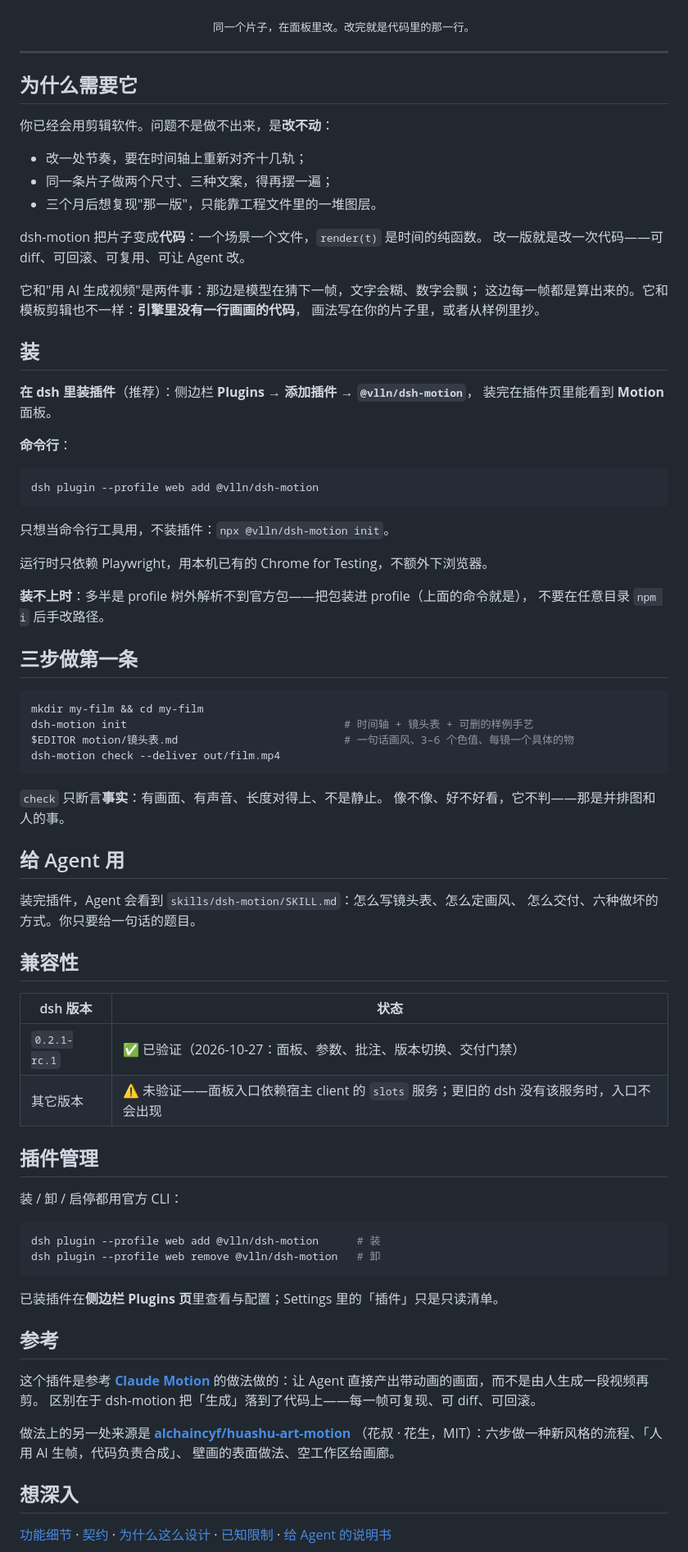
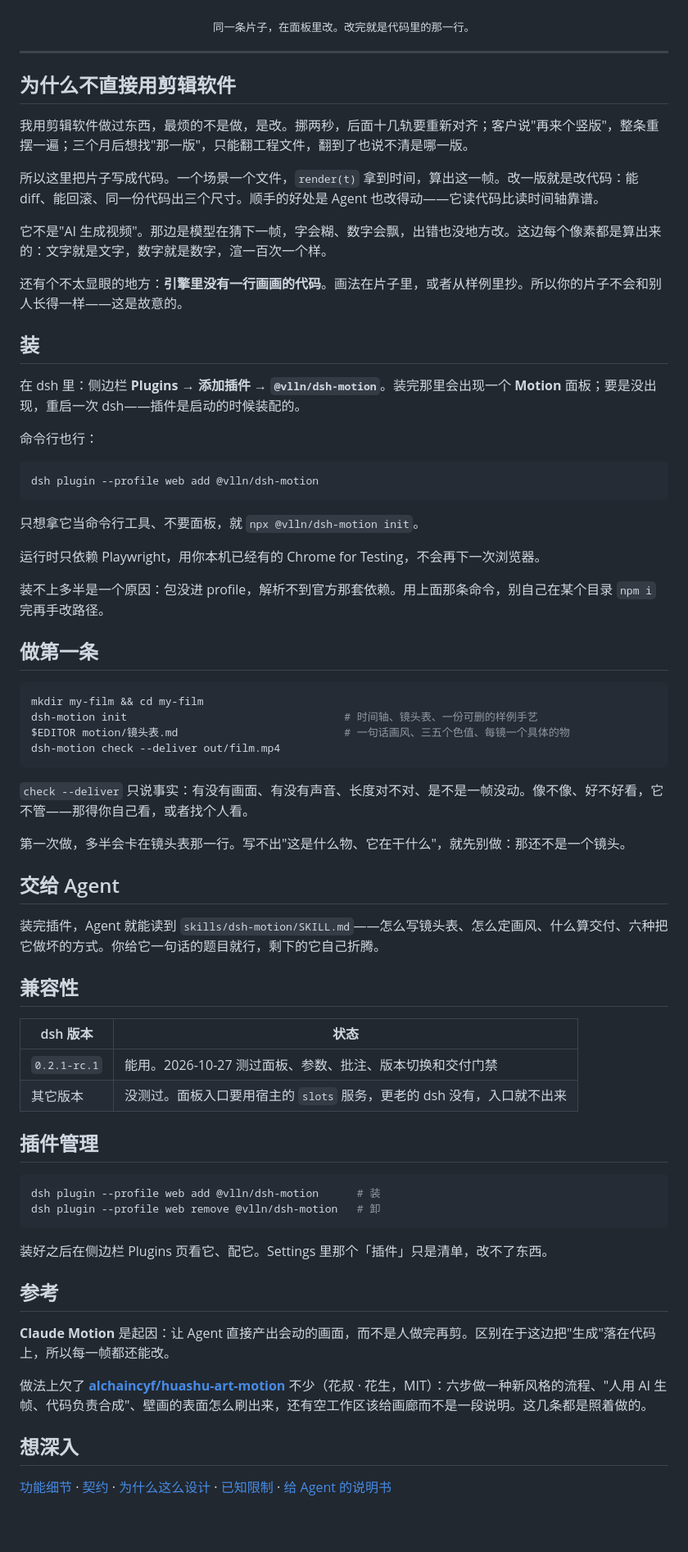
Before and after one commit to vlln/dsh-motion, a Markdown page: README.md, the part around one of its changes. Shown at 82% size. GitHub-like rendering; blank space fills up the shorter version.

Commit message:
readme: write it like a person, not like a spec
The prose read as machine-written for the usual reasons: every claim came
in threes, every bullet had a bold lead-in, and nothing admitted a cost.

Rewritten in first person, with the specific annoyances instead of
abstractions (move two seconds and ten tracks need realigning; the client
asks for a vertical cut and you lay the whole thing out again; three months
later you cannot tell which version was 'that one'). Added the things a
real page admits: the first attempt usually stalls on the storyboard row,
and getting it installed wrong is almost always the same mistake.

Cut the essay cadence. 95 lines.

````diff
--- a/README.md
+++ b/README.md
@@ -15,88 +16,74 @@
   <img src="docs/demo/ui.gif" width="760" alt="同一个片子，在面板里改：画面上的字、时间、镜头都能直接改">
 </p>
 
-<p align="center"><sub>同一个片子，在面板里改。改完就是代码里的那一行。</sub></p>
+<p align="center"><sub>同一条片子，在面板里改。改完就是代码里的那一行。</sub></p>
 
 ---
 
-## 为什么需要它
+## 为什么不直接用剪辑软件
 
-你已经会用剪辑软件。问题不是做不出来，是**改不动**：
+我用剪辑软件做过东西，最烦的不是做，是改。挪两秒，后面十几轨要重新对齐；客户说"再来个竖版"，整条重摆一遍；三个月后想找"那一版"，只能翻工程文件，翻到了也说不清是哪一版。
 
-- 改一处节奏，要在时间轴上重新对齐十几轨；
-- 同一条片子做两个尺寸、三种文案，得再摆一遍；
-- 三个月后想复现"那一版"，只能靠工程文件里的一堆图层。
+所以这里把片子写成代码。一个场景一个文件，`render(t)` 拿到时间，算出这一帧。改一版就是改代码：能 diff、能回滚、同一份代码出三个尺寸。顺手的好处是 Agent 也改得动——它读代码比读时间轴靠谱。
 
-dsh-motion 把片子变成**代码**：一个场景一个文件，`render(t)` 是时间的纯函数。
-改一版就是改一次代码——可 diff、可回滚、可复用、可让 Agent 改。
+它不是"AI 生成视频"。那边是模型在猜下一帧，字会糊、数字会飘，出错也没地方改。这边每个像素都是算出来的：文字就是文字，数字就是数字，渲一百次一个样。
 
-它和"用 AI 生成视频"是两件事：那边是模型在猜下一帧，文字会糊、数字会飘；
-这边每一帧都是算出来的。它和模板剪辑也不一样：**引擎里没有一行画画的代码**，
-画法写在你的片子里，或者从样例里抄。
+还有个不太显眼的地方：**引擎里没有一行画画的代码**。画法在片子里，或者从样例里抄。所以你的片子不会和别人长得一样——这是故意的。
 
 ## 装
 
-**在 dsh 里装插件**（推荐）：侧边栏 **Plugins → 添加插件 → `@vlln/dsh-motion`**，
-装完在插件页里能看到 **Motion** 面板。
+在 dsh 里：侧边栏 **Plugins → 添加插件 → `@vlln/dsh-motion`**。装完那里会出现一个 **Motion** 面板；要是没出现，重启一次 dsh——插件是启动的时候装配的。
 
-**命令行**：
+命令行也行：
 
 ```bash
 dsh plugin --profile web add @vlln/dsh-motion
 ```
 
-只想当命令行工具用，不装插件：`npx @vlln/dsh-motion init`。
+只想拿它当命令行工具、不要面板，就 `npx @vlln/dsh-motion init`。
 
-运行时只依赖 Playwright，用本机已有的 Chrome for Testing，不额外下浏览器。
+运行时只依赖 Playwright，用你本机已经有的 Chrome for Testing，不会再下一次浏览器。
 
-**装不上时**：多半是 profile 树外解析不到官方包——把包装进 profile（上面的命令就是），
-不要在任意目录 `npm i` 后手改路径。
+装不上多半是一个原因：包没进 profile，解析不到官方那套依赖。用上面那条命令，别自己在某个目录 `npm i` 完再手改路径。
 
-## 三步做第一条
+## 做第一条
 
 ```bash
 mkdir my-film && cd my-film
-dsh-motion init                                  # 时间轴 + 镜头表 + 可删的样例手艺
-$EDITOR motion/镜头表.md                          # 一句话画风、3–6 个色值、每镜一个具体的物
+dsh-motion init                                  # 时间轴、镜头表、一份可删的样例手艺
+$EDITOR motion/镜头表.md                          # 一句话画风、三五个色值、每镜一个具体的物
 dsh-motion check --deliver out/film.mp4
 ```
 
-`check` 只断言**事实**：有画面、有声音、长度对得上、不是静止。
-像不像、好不好看，它不判——那是并排图和人的事。
+`check --deliver` 只说事实：有没有画面、有没有声音、长度对不对、是不是一帧没动。像不像、好不好看，它不管——那得你自己看，或者找个人看。
 
-## 给 Agent 用
+第一次做，多半会卡在镜头表那一行。写不出"这是什么物、它在干什么"，就先别做：那还不是一个镜头。
 
-装完插件，Agent 会看到 `skills/dsh-motion/SKILL.md`：怎么写镜头表、怎么定画风、
-怎么交付、六种做坏的方式。你只要给一句话的题目。
+## 交给 Agent
+
+装完插件，Agent 就能读到 `skills/dsh-motion/SKILL.md`——怎么写镜头表、怎么定画风、什么算交付、六种把它做坏的方式。你给它一句话的题目就行，剩下的它自己折腾。
 
 ## 兼容性
 
 | dsh 版本 | 状态 |
 |---|---|
-| `0.2.1-rc.1` | ✅ 已验证（2026-10-27：面板、参数、批注、版本切换、交付门禁） |
-| 其它版本 | ⚠️ 未验证——面板入口依赖宿主 client 的 `slots` 服务；更旧的 dsh 没有该服务时，入口不会出现 |
+| `0.2.1-rc.1` | 能用。2026-10-27 测过面板、参数、批注、版本切换和交付门禁 |
+| 其它版本 | 没测过。面板入口要用宿主的 `slots` 服务，更老的 dsh 没有，入口就不出来 |
 
 ## 插件管理
-
-装 / 卸 / 启停都用官方 CLI：
 
 ```bash
 dsh plugin --profile web add @vlln/dsh-motion      # 装
 dsh plugin --profile web remove @vlln/dsh-motion   # 卸
 ```
 
-已装插件在**侧边栏 Plugins 页**里查看与配置；Settings 里的「插件」只是只读清单。
+装好之后在侧边栏 Plugins 页看它、配它。Settings 里那个「插件」只是清单，改不了东西。
 
 ## 参考
 
-这个插件是参考 **[Claude Motion](https://support.claude.com/zh-CN/articles/17454997-%E5%BC%80%E5%A7%8B%E4%BD%BF%E7%94%A8-claude-motion)**
-的做法做的：让 Agent 直接产出带动画的画面，而不是由人生成一段视频再剪。
-区别在于 dsh-motion 把「生成」落到了代码上——每一帧可复现、可 diff、可回滚。
+**Claude Motion** 是起因：让 Agent 直接产出会动的画面，而不是人做完再剪。区别在于这边把"生成"落在代码上，所以每一帧都还能改。
 
-做法上的另一处来源是
-**[alchaincyf/huashu-art-motion](https://github.com/alchaincyf/huashu-art-motion/tree/main)**
-（花叔 · 花生，MIT）：六步做一种新风格的流程、「人用 AI 生帧，代码负责合成」、
-壁画的表面做法、空工作区给画廊。
+做法上欠了 **[alchaincyf/huashu-art-motion](https://github.com/alchaincyf/huashu-art-motion/tree/main)** 不少（花叔 · 花生，MIT）：六步做一种新风格的流程、"人用 AI 生帧、代码负责合成"、壁画的表面怎么刷出来，还有空工作区该给画廊而不是一段说明。这几条都是照着做的。
 
 ## 想深入
 
````
Also changed, not shown: other parts of README.md (+4 -3 lines).
